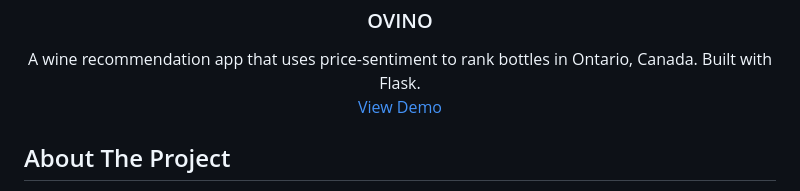
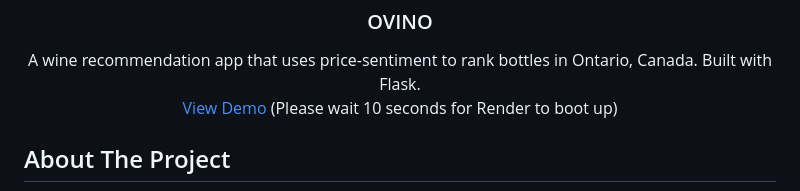
Before and after one commit to royourboat/ovino, a Markdown page: README.md, the part around the change. GitHub-like rendering.

```diff
--- a/README.md
+++ b/README.md
@@ -33,6 +33,7 @@
     A wine recommendation app that uses price-sentiment to rank bottles in Ontario, Canada. Built with Flask.
     <br />
     <a href="https://ovino.onrender.com/">View Demo</a>
+    (Please wait 10 seconds for Render to boot up)
   </p>
 </div>
 
```
